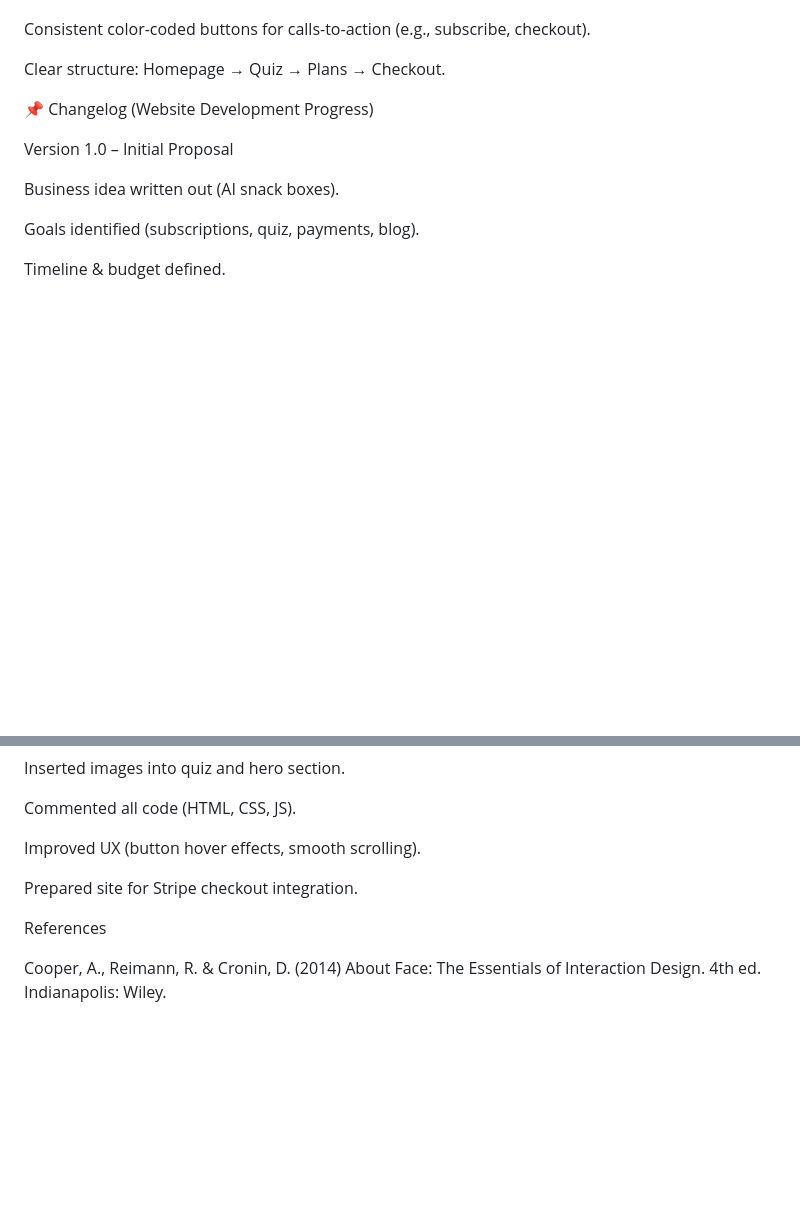
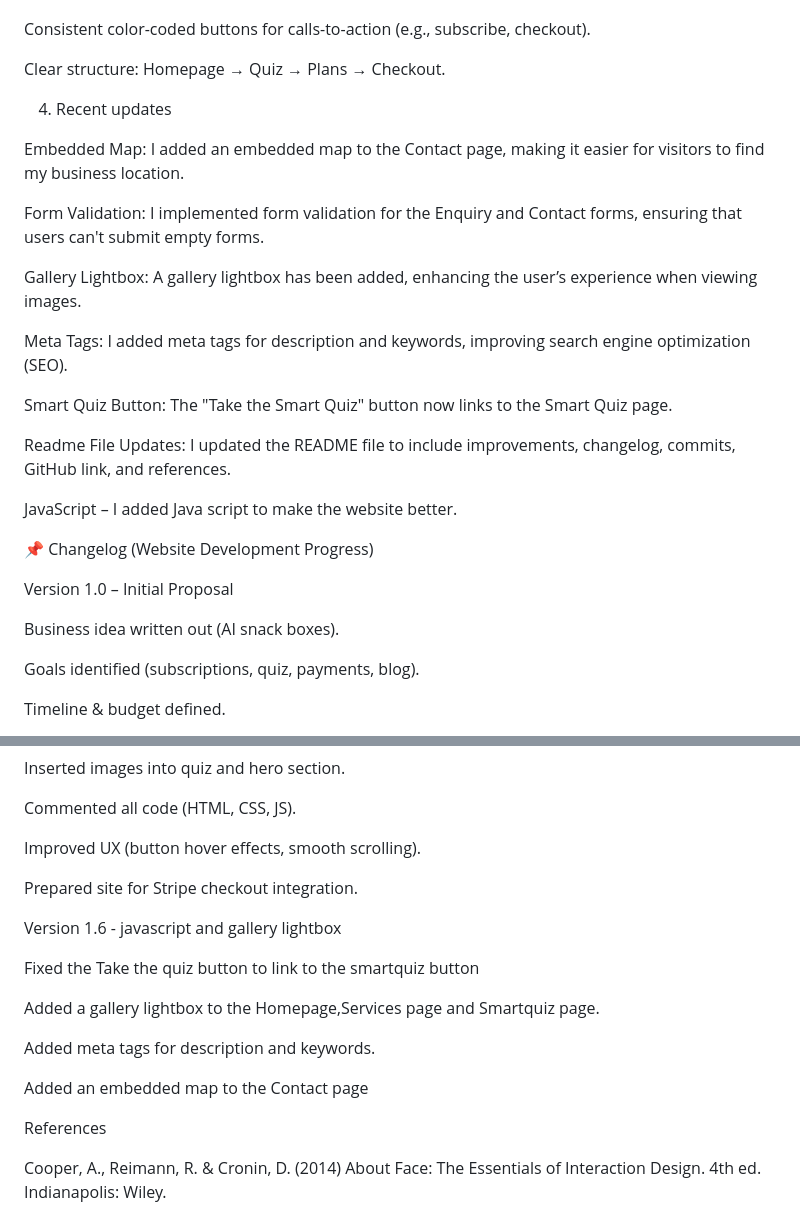
Before and after one commit to SimonDamson/Byte-Bites, a Markdown page: README.md, 2 parts joined by grey strips. Rendered like a GitHub page; blank space fills up the shorter version.

```diff
--- a/README.md
+++ b/README.md
@@ -47,6 +47,22 @@ Visual quiz with food pictures for interactive engagement.
 Consistent color-coded buttons for calls-to-action (e.g., subscribe, checkout).
 
 Clear structure: Homepage → Quiz → Plans → Checkout.
+
+4. Recent updates
+
+Embedded Map: I added an embedded map to the Contact page, making it easier for visitors to find my business location.
+
+Form Validation: I implemented form validation for the Enquiry and Contact forms, ensuring that users can't submit empty forms.
+
+Gallery Lightbox: A gallery lightbox has been added, enhancing the user’s experience when viewing images.
+
+Meta Tags: I added meta tags for description and keywords, improving search engine optimization (SEO).
+
+Smart Quiz Button: The "Take the Smart Quiz" button now links to the Smart Quiz page.
+
+Readme File Updates: I updated the README file to include improvements, changelog, commits, GitHub link, and references.
+
+JavaScript –  I added Java script to make the website better.
 
 📌 Changelog (Website Development Progress)
 
@@ -100,6 +116,17 @@ Improved UX (button hover effects, smooth scrolling).
 
 Prepared site for Stripe checkout integration.
 
+Version 1.6  - javascript and gallery lightbox
+
+Fixed the Take the quiz button to link to the smartquiz button
+
+Added a gallery lightbox to the Homepage,Services page and Smartquiz page.
+
+Added meta tags for description and keywords.
+
+Added an embedded map to the Contact page
+
+
 References
 
 Cooper, A., Reimann, R. & Cronin, D. (2014) About Face: The Essentials of Interaction Design. 4th ed. Indianapolis: Wiley.
```
